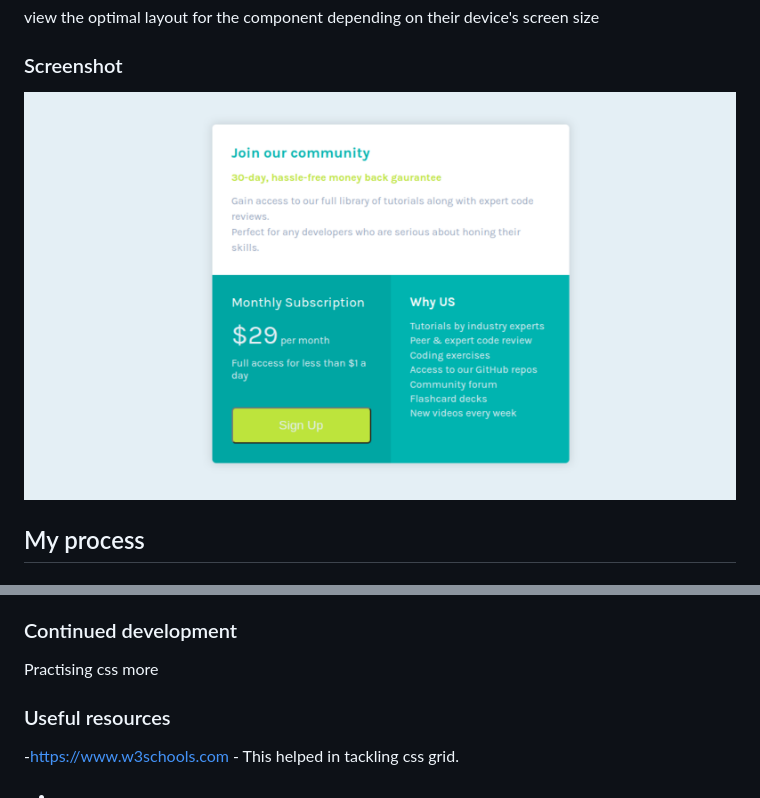
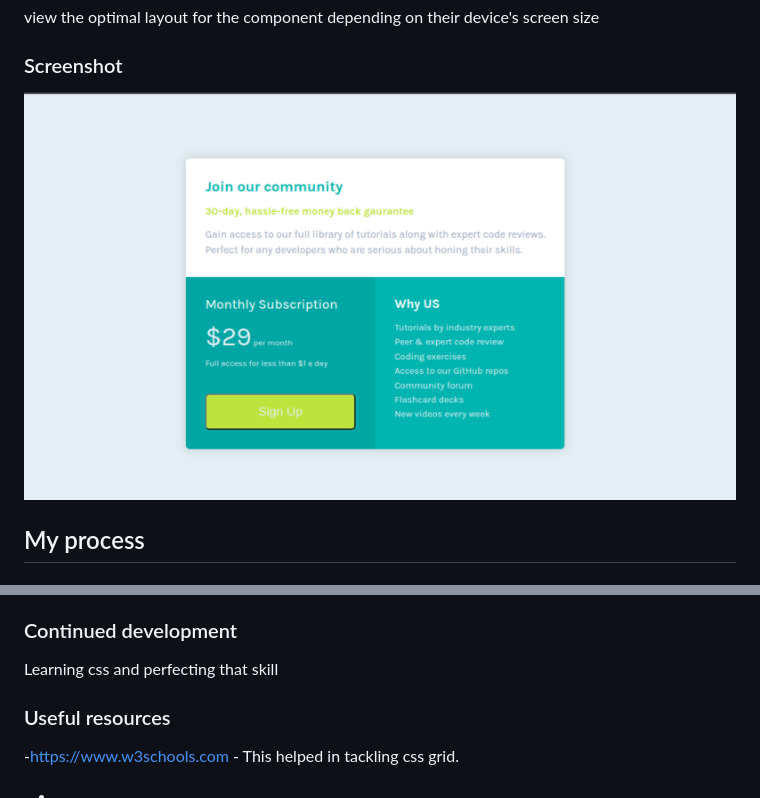
Before and after one commit to hallumy/Single-price-grid-component, a Markdown page: README.md, 2 parts joined by grey strips. Rendered like a GitHub page; pictures changed too: design/Screenshot from 2023-10-02 19-49-46 cropped.png (deleted), design/Screenshot from 2023-10-04 22-37-49 cropped.png (added).

Commit message:
Single price grid component

```diff
--- a/README.md
+++ b/README.md
@@ -24,7 +24,7 @@ view the optimal layout for the component depending on their device's screen siz
 
 ### Screenshot
 
-![single price grid](./design/Screenshot%20from%202023-10-02%2019-49-46%20cropped.png)
+![single price grid component](/design/Screenshot%20from%202023-10-04%2022-37-49%20cropped.png)
 
 
 ## My process
@@ -43,7 +43,7 @@ view the optimal layout for the component depending on their device's screen siz
 
 ### Continued development
 
-Practising css more
+Learning css and perfecting that skill
 
 
 ### Useful resources
```
Also changed, not shown: design/Screenshot from 2023-10-02 19-49-46.png (deleted), design/Screenshot from 2023-10-04 22-37-49.png (added), 4 other files.
